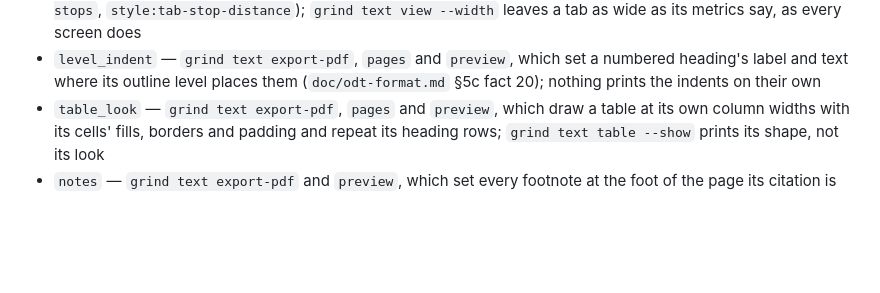
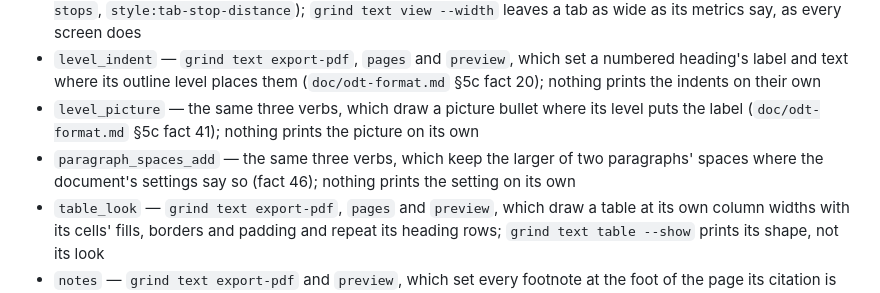
Before and after one commit to fwilhe2/grind, a Markdown page: doc/cli-parity-text.md, the part around the change. Drawn GitHub-style; blank space fills up the shorter version.

Commit message:
CLI parity lists level_picture and paragraph_spaces_add
Both are reached through grind text export-pdf, pages and preview.

Co-Authored-By: Claude Opus 5.5 <noreply@anthropic.com>

```diff
--- a/doc/cli-parity-text.md
+++ b/doc/cli-parity-text.md
@@ -220,6 +220,8 @@ had no width and therefore no lines.
 - `layout_block_indented` — `grind text export-pdf`, `pages` and `preview`, for a paragraph with a first-line indent; `grind text view --width` lays out without one, as every screen does
 - `layout_block_tabbed` — the same three, for a paragraph whose tabs go to the stops its style sets (`style:tab-stops`, `style:tab-stop-distance`); `grind text view --width` leaves a tab as wide as its metrics say, as every screen does
 - `level_indent` — `grind text export-pdf`, `pages` and `preview`, which set a numbered heading's label and text where its outline level places them (`doc/odt-format.md` §5c fact 20); nothing prints the indents on their own
+- `level_picture` — the same three verbs, which draw a picture bullet where its level puts the label (`doc/odt-format.md` §5c fact 41); nothing prints the picture on its own
+- `paragraph_spaces_add` — the same three verbs, which keep the larger of two paragraphs' spaces where the document's settings say so (fact 46); nothing prints the setting on its own
 - `table_look` — `grind text export-pdf`, `pages` and `preview`, which draw a table at its own column widths with its cells' fills, borders and padding and repeat its heading rows; `grind text table --show` prints its shape, not its look
 - `notes` — `grind text export-pdf` and `preview`, which set every footnote at the foot of the page its citation is on; `grind text view` shows a citation's mark in its paragraph
 - `marginals` — `grind text export-pdf` and `preview`, which draw the header and footer on every page; nothing prints them on their own
```
